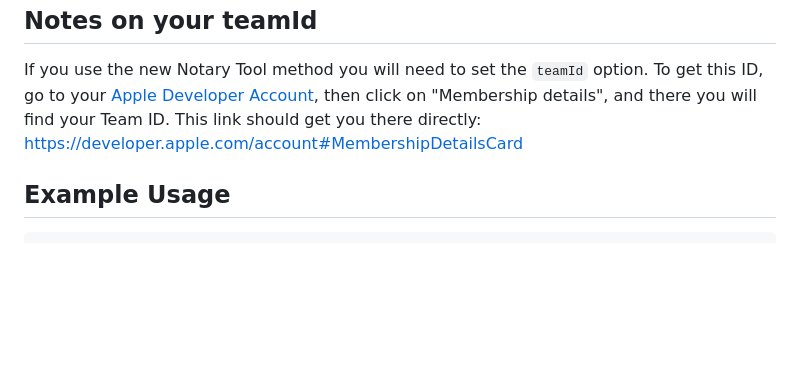
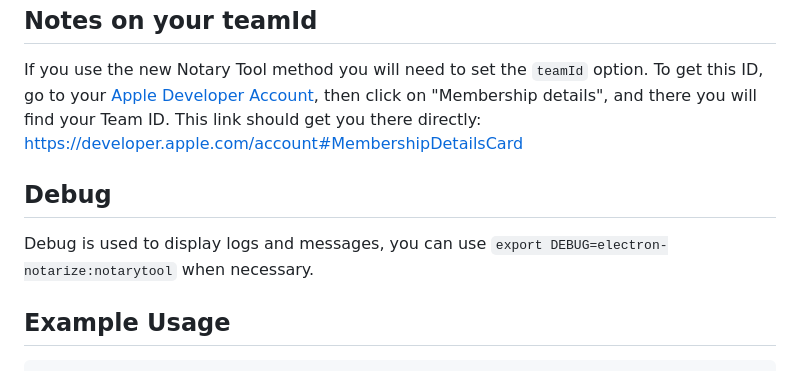
Before and after one commit to electron/notarize, a Markdown page: README.md, the part around the change. Rendered like a GitHub page; blank space fills up the shorter version.

Commit message:
docs: add debug information

````diff
--- a/README.md
+++ b/README.md
@@ -119,6 +119,10 @@ Alternatively, with older versions of Xcode, run:
 
 If you use the new Notary Tool method you will need to set the `teamId` option. To get this ID, go to your [Apple Developer Account](https://developer.apple.com/account), then click on "Membership details", and there you will find your Team ID. This link should get you there directly: https://developer.apple.com/account#MembershipDetailsCard
 
+## Debug
+
+Debug is used to display logs and messages, you can use `export DEBUG=electron-notarize:notarytool` when necessary.
+
 ## Example Usage
 
 ```javascript
````
